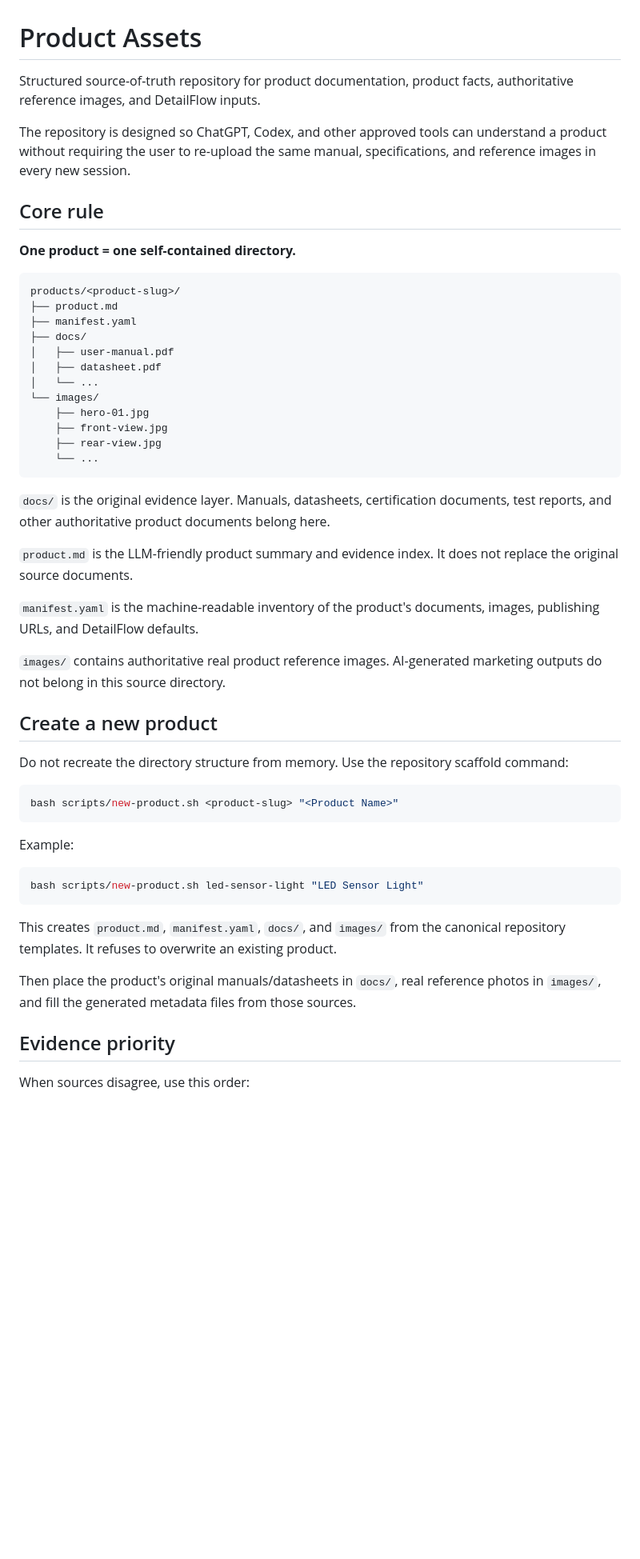
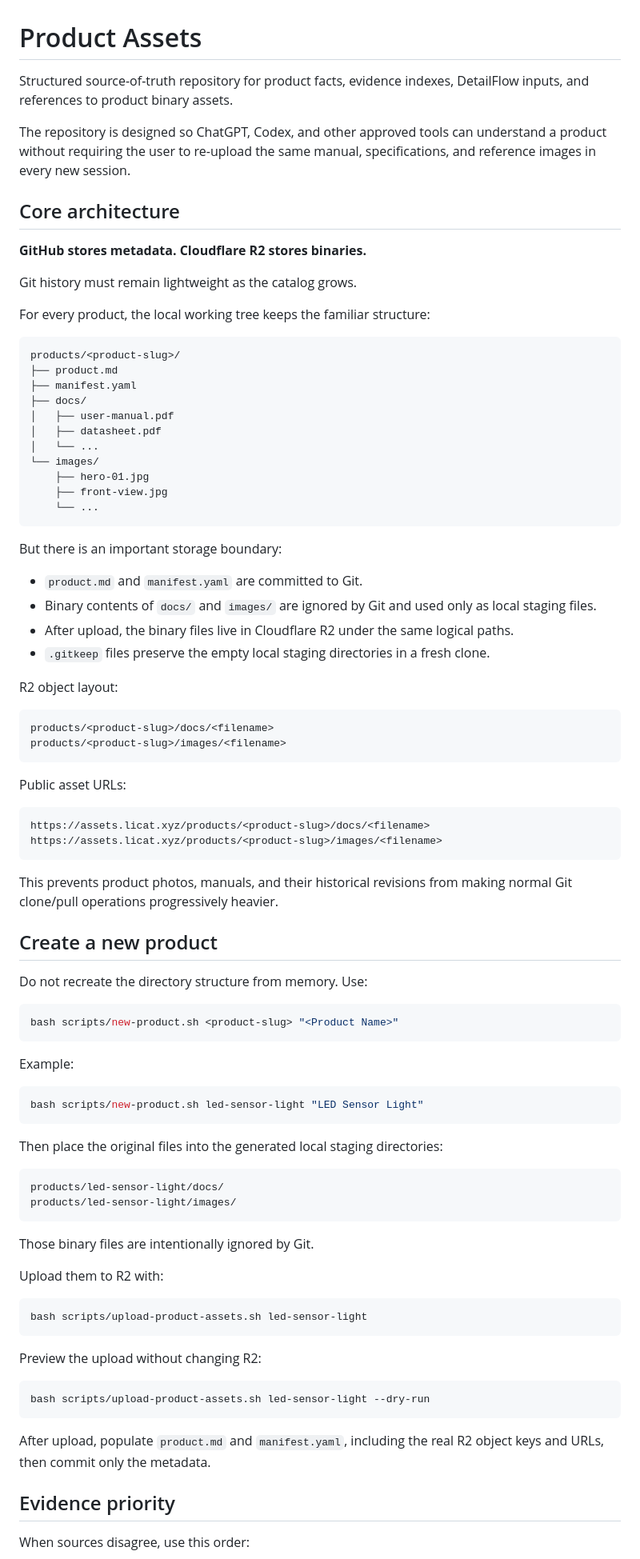
Before and after one commit to licat233/product-assets, a Markdown page: README.md, the part around one of its changes. Shown at 80% size. GitHub-like rendering; blank space fills up the shorter version.

Commit message:
storage: document metadata-plus-R2 architecture

````diff
--- a/README.md
+++ b/README.md
@@ -1,12 +1,16 @@
 # Product Assets
 
-Structured source-of-truth repository for product documentation, product facts, authoritative reference images, and DetailFlow inputs.
+Structured source-of-truth repository for product facts, evidence indexes, DetailFlow inputs, and references to product binary assets.
 
 The repository is designed so ChatGPT, Codex, and other approved tools can understand a product without requiring the user to re-upload the same manual, specifications, and reference images in every new session.
 
-## Core rule
+## Core architecture
 
-**One product = one self-contained directory.**
+**GitHub stores metadata. Cloudflare R2 stores binaries.**
+
+Git history must remain lightweight as the catalog grows.
+
+For every product, the local working tree keeps the familiar structure:
 
 ```text
 products/<product-slug>/
@@ -19,21 +23,35 @@ products/<product-slug>/
 └── images/
     ├── hero-01.jpg
     ├── front-view.jpg
-    ├── rear-view.jpg
     └── ...
 ```
 
-`docs/` is the original evidence layer. Manuals, datasheets, certification documents, test reports, and other authoritative product documents belong here.
+But there is an important storage boundary:
 
-`product.md` is the LLM-friendly product summary and evidence index. It does not replace the original source documents.
+- `product.md` and `manifest.yaml` are committed to Git.
+- Binary contents of `docs/` and `images/` are ignored by Git and used only as local staging files.
+- After upload, the binary files live in Cloudflare R2 under the same logical paths.
+- `.gitkeep` files preserve the empty local staging directories in a fresh clone.
 
-`manifest.yaml` is the machine-readable inventory of the product's documents, images, publishing URLs, and DetailFlow defaults.
+R2 object layout:
 
-`images/` contains authoritative real product reference images. AI-generated marketing outputs do not belong in this source directory.
+```text
+products/<product-slug>/docs/<filename>
+products/<product-slug>/images/<filename>
+```
+
+Public asset URLs:
+
+```text
+https://assets.licat.xyz/products/<product-slug>/docs/<filename>
+https://assets.licat.xyz/products/<product-slug>/images/<filename>
+```
+
+This prevents product photos, manuals, and their historical revisions from making normal Git clone/pull operations progressively heavier.
 
 ## Create a new product
 
-Do not recreate the directory structure from memory. Use the repository scaffold command:
+Do not recreate the directory structure from memory. Use:
 
 ```bash
 bash scripts/new-product.sh <product-slug> "<Product Name>"
@@ -45,9 +63,28 @@ Example:
 bash scripts/new-product.sh led-sensor-light "LED Sensor Light"
 ```
 
-This creates `product.md`, `manifest.yaml`, `docs/`, and `images/` from the canonical repository templates. It refuses to overwrite an existing product.
+Then place the original files into the generated local staging directories:
 
-Then place the product's original manuals/datasheets in `docs/`, real reference photos in `images/`, and fill the generated metadata files from those sources.
+```text
+products/led-sensor-light/docs/
+products/led-sensor-light/images/
+```
+
+Those binary files are intentionally ignored by Git.
+
+Upload them to R2 with:
+
+```bash
+bash scripts/upload-product-assets.sh led-sensor-light
+```
+
+Preview the upload without changing R2:
+
+```bash
+bash scripts/upload-product-assets.sh led-sensor-light --dry-run
+```
+
+After upload, populate `product.md` and `manifest.yaml`, including the real R2 object keys and URLs, then commit only the metadata.
 
 ## Evidence priority
 
````
Also changed, not shown: other parts of README.md (+21 -19 lines).
